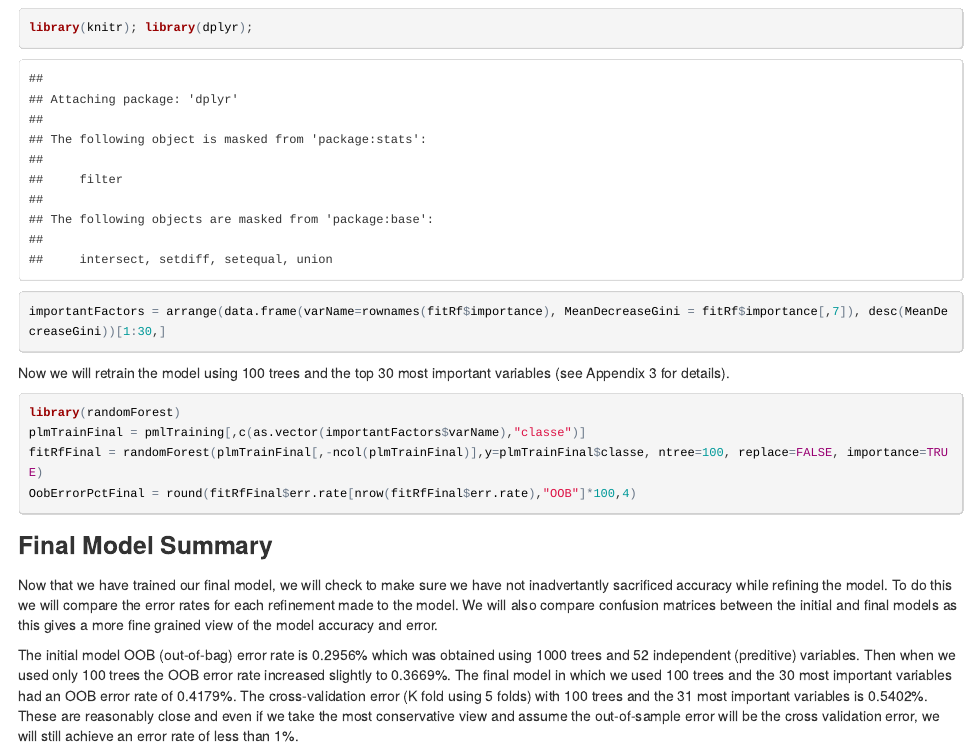
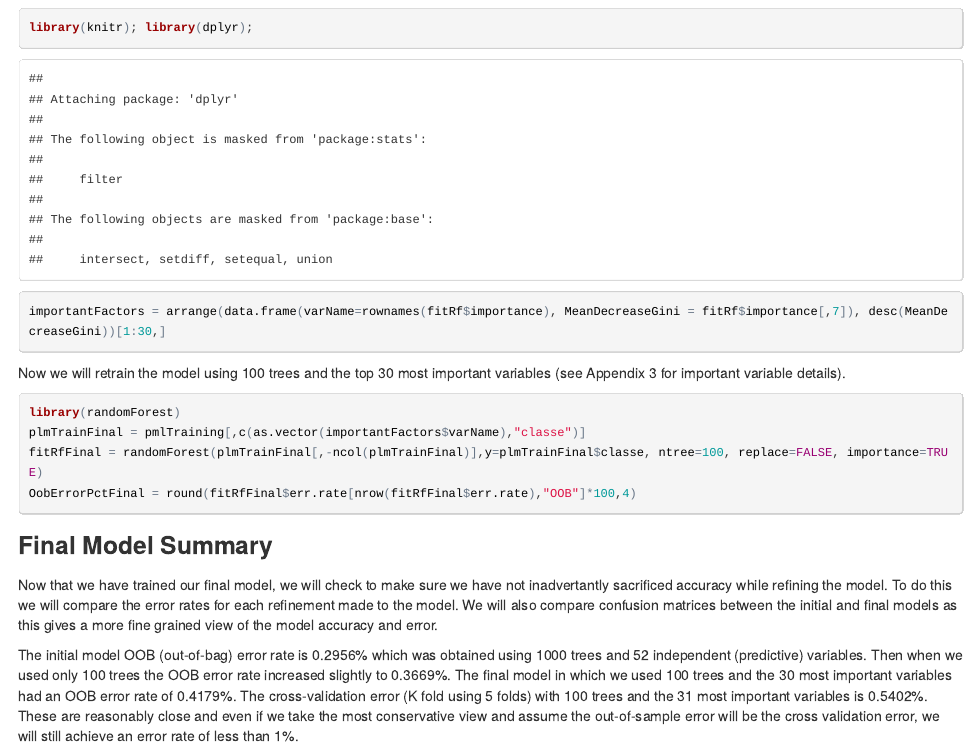
Before and after one commit to walkenhorst/Practical-Machine-Learning---Assignment-1, an R Markdown document (Assignment1.Rmd): the page in a window 1100 px wide, from 2910 px down. The pictures show the output file Assignment1.html that the author committed with the source, opened offline.

Commit message:
spelling fixed

````diff
--- a/Assignment1.Rmd
+++ b/Assignment1.Rmd
@@ -86,7 +86,7 @@ library(knitr); library(dplyr);
 importantFactors = arrange(data.frame(varName=rownames(fitRf$importance), MeanDecreaseGini = fitRf$importance[,7]), desc(MeanDecreaseGini))[1:30,]
 ```
 
-Now we will retrain the model using 100 trees and the top 30 most important variables (see Appendix 3 for details).
+Now we will retrain the model using 100 trees and the top 30 most important variables (see Appendix 3 for important variable details).
 ```{r warning=FALSE, cache=TRUE}
 library(randomForest)
 plmTrainFinal = pmlTraining[,c(as.vector(importantFactors$varName),"classe")]
@@ -98,7 +98,7 @@ OobErrorPctFinal = round(fitRfFinal$err.rate[nrow(fitRfFinal$err.rate),"OOB"]*10
 Now that we have trained our final model, we will check to make sure we have not inadvertantly sacrificed accuracy while refining the model.
 To do this we will compare the error rates for each refinement made to the model. We will also compare confusion matrices between the initial and final models as this gives a more fine grained view of the model accuracy and error.
 
-The initial model OOB (out-of-bag) error rate is `r OobErrorPct`% which was obtained using 1000 trees and 52 independent (preditive) variables.
+The initial model OOB (out-of-bag) error rate is `r OobErrorPct`% which was obtained using 1000 trees and 52 independent (predictive) variables.
 Then when we used only 100 trees the OOB error rate increased slightly to `r OobErrorPct100`%.
 The final model in which we used 100 trees and the 30 most important variables had an OOB error rate of `r OobErrorPctFinal`%. The cross-validation error (K fold using 5 folds) with 100 trees and the 31 most important variables is `r cvErrorPct31`%.
 These are reasonably close and even if we take the most conservative view and assume the out-of-sample error will be the cross validation error, we will still achieve an error rate of less than 1%.
````
Also changed, not shown: Assignment1.html.
